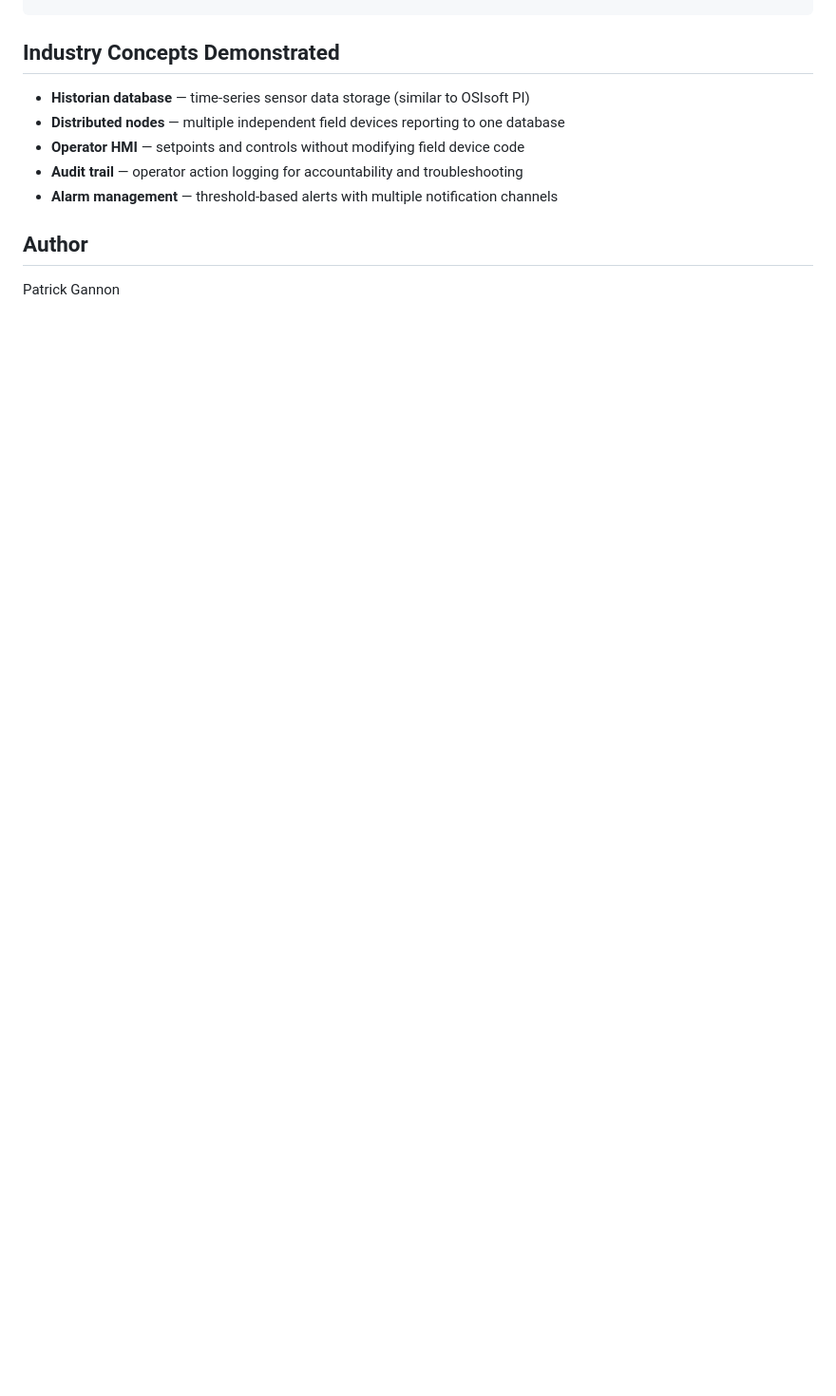
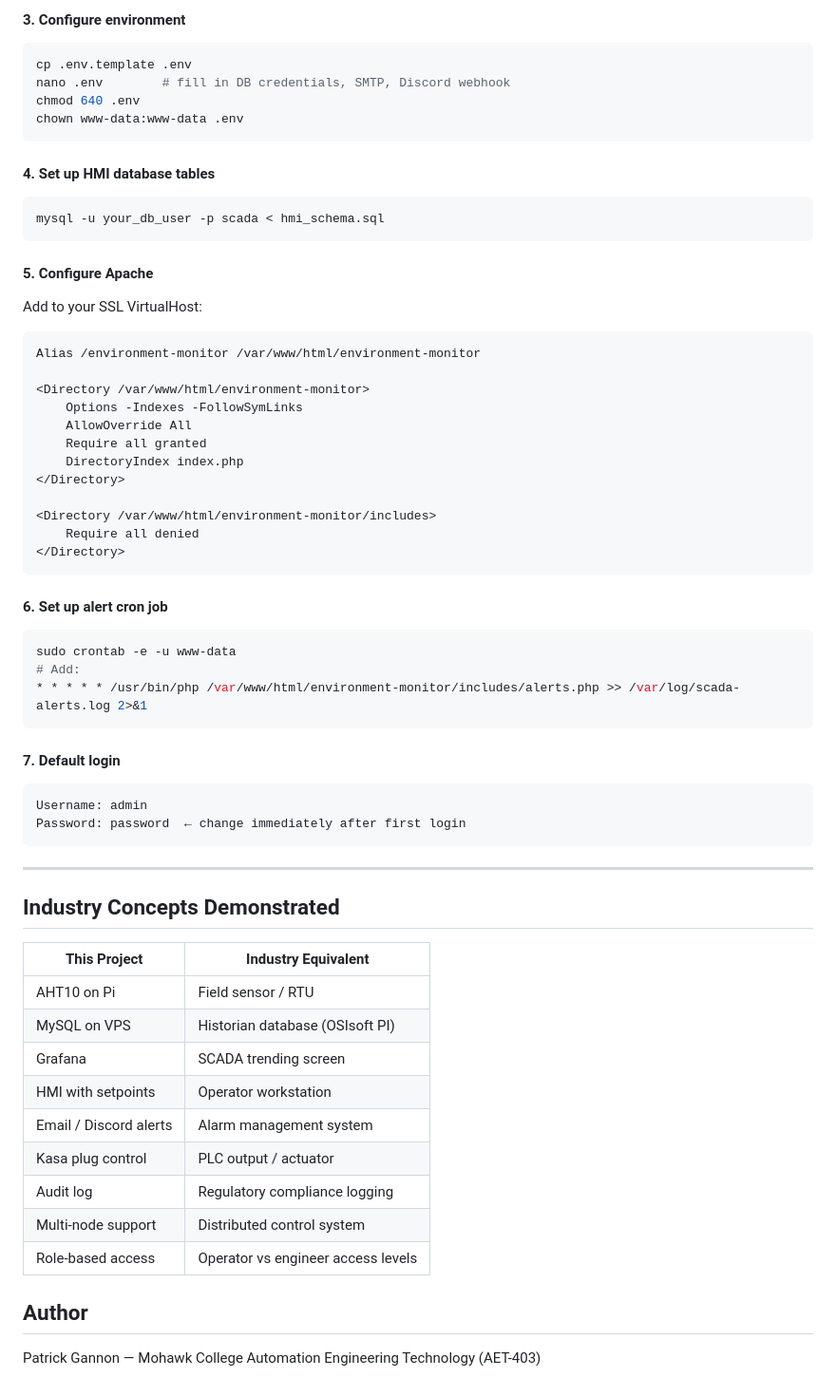
Before and after one commit to patrick-gannon/scada-hmi, a Markdown page: README.md, the part around one of its changes. Shown at 95% size. Drawn GitHub-style; blank space fills up the shorter version.

````diff
--- a/README.md
+++ b/README.md
@@ -122,11 +175,62 @@ sudo systemctl start scada
+#### 3. Configure environment
+```bash
+cp .env.template .env
+nano .env        # fill in DB credentials, SMTP, Discord webhook
+chmod 640 .env
+chown www-data:www-data .env
+```
+
+#### 4. Set up HMI database tables
+```bash
+mysql -u your_db_user -p scada < hmi_schema.sql
+```
+
+#### 5. Configure Apache
+Add to your SSL VirtualHost:
+```apache
+Alias /environment-monitor /var/www/html/environment-monitor
+
+<Directory /var/www/html/environment-monitor>
+    Options -Indexes -FollowSymLinks
+    AllowOverride All
+    Require all granted
+    DirectoryIndex index.php
+</Directory>
+
+<Directory /var/www/html/environment-monitor/includes>
+    Require all denied
+</Directory>
+```
+
+#### 6. Set up alert cron job
+```bash
+sudo crontab -e -u www-data
+# Add:
+* * * * * /usr/bin/php /var/www/html/environment-monitor/includes/alerts.php >> /var/log/scada-alerts.log 2>&1
+```
+
+#### 7. Default login
+```
+Username: admin
+Password: password  ← change immediately after first login
+```
+
+---
+
 ## Industry Concepts Demonstrated
 
-- **Historian database** — time-series sensor data storage (similar to OSIsoft PI)
-- **Distributed nodes** — multiple independent field devices reporting to one database
-- **Operator HMI** — setpoints and controls without modifying field device code
-- **Audit trail** — operator action logging for accountability and troubleshooting
-- **Alarm management** — threshold-based alerts with multiple notification channels
+| This Project | Industry Equivalent |
+|---|---|
+| AHT10 on Pi | Field sensor / RTU |
+| MySQL on VPS | Historian database (OSIsoft PI) |
+| Grafana | SCADA trending screen |
+| HMI with setpoints | Operator workstation |
+| Email / Discord alerts | Alarm management system |
+| Kasa plug control | PLC output / actuator |
+| Audit log | Regulatory compliance logging |
+| Multi-node support | Distributed control system |
+| Role-based access | Operator vs engineer access levels |
 
 ## Author
 
-Patrick Gannon
+Patrick Gannon — Mohawk College Automation Engineering Technology (AET-403)
````
Also changed, not shown: other parts of README.md (+74 -21 lines).
